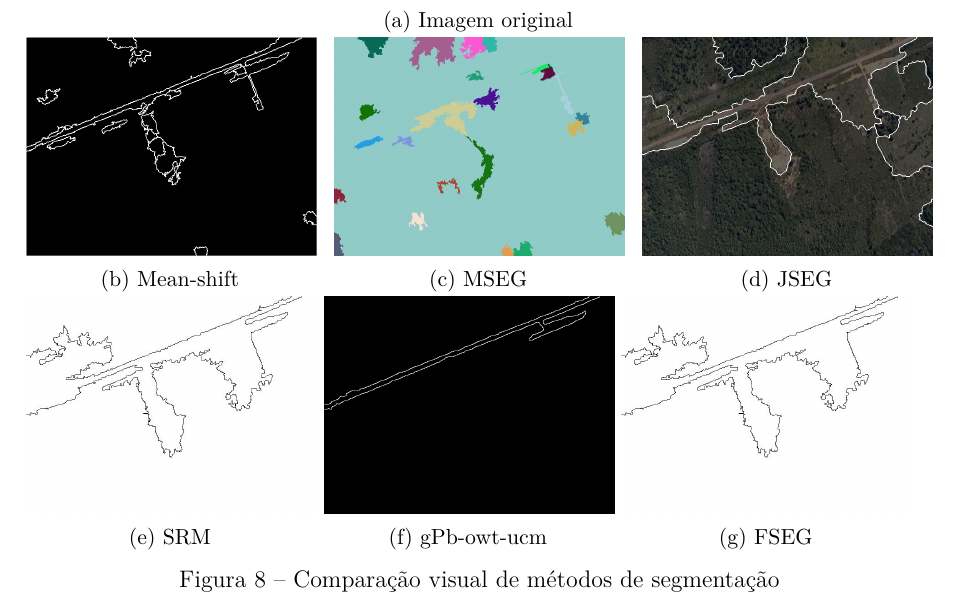
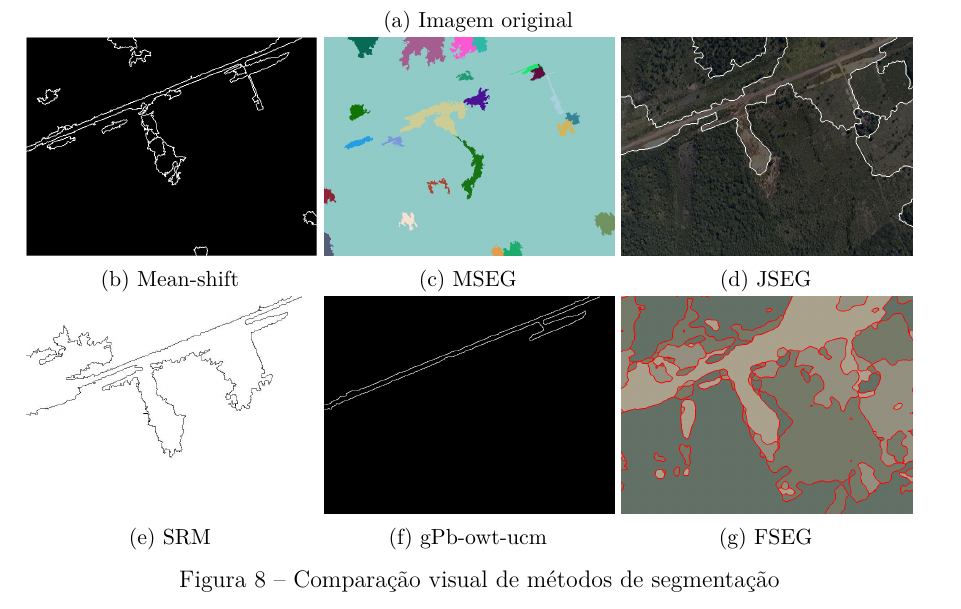
Before and after one commit to luizcavalcanti/dissertacao, a LaTeX thesis (final/dissertacao.tex, which reads final/experimentos.tex): part of page 39 of 56, cut so that both start at the same text. Compiled offline with pdfLaTeX.

Commit message:
[experimentos] adicionado exemplo visual de fseg
Signed-off-by: Luiz Carlos Cavalcanti <cavalcanti.luiz@gmail.com>

```diff
--- a/final/experimentos.tex
+++ b/final/experimentos.tex
@@ -168,6 +168,8 @@ O método SRM conseguiu uma média de erro global pouco menor que o algoritmo MS
 			\includegraphics[width=\linewidth]{imgs/seg_jseg}
 			\caption{JSEG}
 		\end{subfigure}
+	\end{minipage}
+	\begin{minipage}[r]{\linewidth}
 		\begin{subfigure}{.32\linewidth}
 			\includegraphics[width=\linewidth]{imgs/seg_srm}
 			\caption{SRM}
@@ -177,8 +179,7 @@ O método SRM conseguiu uma média de erro global pouco menor que o algoritmo MS
 			\caption{gPb-owt-ucm}
 		\end{subfigure}
 		\begin{subfigure}{.32\linewidth}
-			% TODO colocar imagem do FSEG
-			\includegraphics[width=\linewidth]{imgs/seg_srm}
+			\includegraphics[width=\linewidth]{imgs/seg_fseg}
 			\caption{FSEG}
 		\end{subfigure}%
 	\end{minipage}
```
Also changed, not shown: final/imgs/seg_fseg.png (added).
